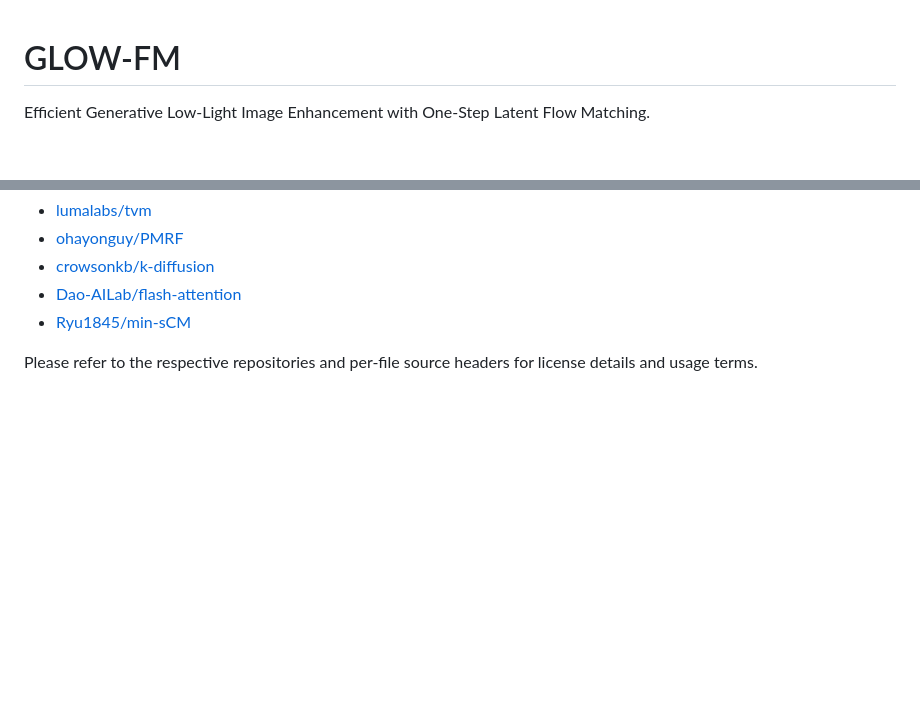
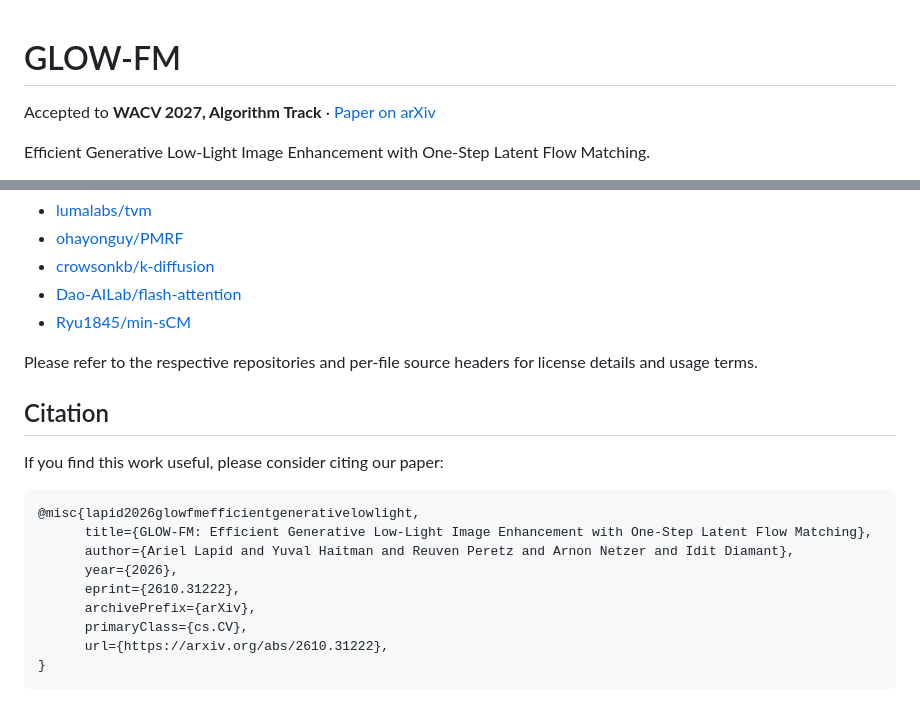
Before and after one commit to arm-research/AAIR-GLOW-FM, a Markdown page: README.md, 2 parts joined by grey strips. Drawn GitHub-style; blank space fills up the shorter version.

````diff
--- a/README.md
+++ b/README.md
@@ -1,4 +1,6 @@
 # GLOW-FM
+
+Accepted to **WACV 2027, Algorithm Track** · [Paper on arXiv](https://arxiv.org/abs/2610.31222v1)
 
 Efficient Generative Low-Light Image Enhancement with One-Step Latent Flow Matching.
 
@@ -131,3 +133,19 @@ This project builds upon and is inspired by:
 
 Please refer to the respective repositories and per-file source headers for
 license details and usage terms.
+
+## Citation
+
+If you find this work useful, please consider citing our paper:
+
+```bibtex
+@misc{lapid2026glowfmefficientgenerativelowlight,
+      title={GLOW-FM: Efficient Generative Low-Light Image Enhancement with One-Step Latent Flow Matching},
+      author={Ariel Lapid and Yuval Haitman and Reuven Peretz and Arnon Netzer and Idit Diamant},
+      year={2026},
+      eprint={2610.31222},
+      archivePrefix={arXiv},
+      primaryClass={cs.CV},
+      url={https://arxiv.org/abs/2610.31222},
+}
+```
````
